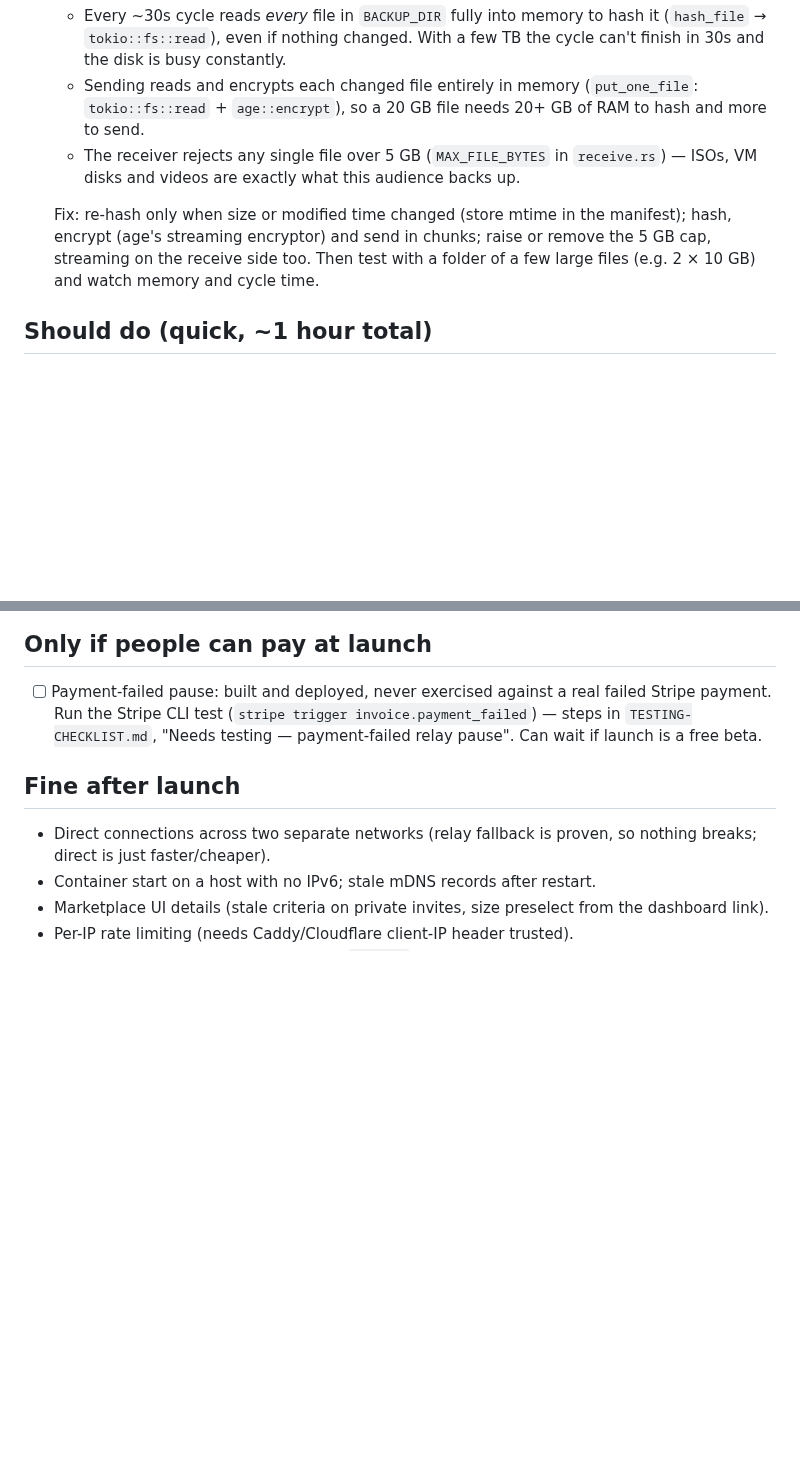
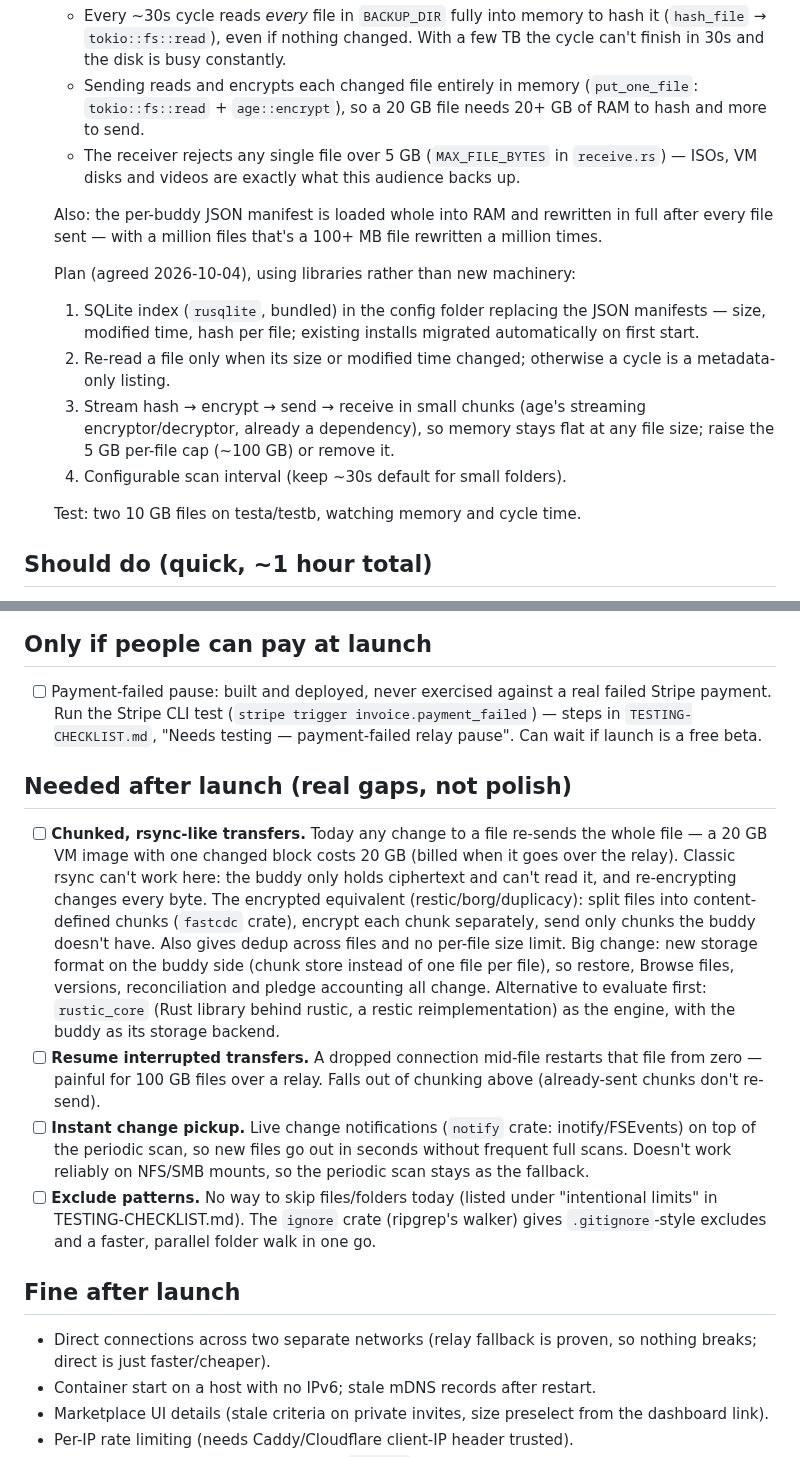
Before and after one commit to mspencerl87/backup-buddies, a Markdown page: docs/LAUNCH-CHECKLIST.md, 2 parts joined by grey strips. GitHub-like rendering; blank space fills up the shorter version.

Commit message:
Launch checklist: agreed large-folder plan; after-launch needs (chunked transfers, resume, live change pickup, excludes)
Co-Authored-By: Claude Opus 5.5 <noreply@anthropic.com>
Claude-Session: https://claude.ai/code/session_011ygUkCNshT4d1RYuskzo2R

```diff
--- a/docs/LAUNCH-CHECKLIST.md
+++ b/docs/LAUNCH-CHECKLIST.md
@@ -20,11 +20,23 @@ Last reviewed: 2026-10-04.
     `receive.rs`) — ISOs, VM disks and videos are exactly what this
     audience backs up.
 
-  Fix: re-hash only when size or modified time changed (store mtime in the
-  manifest); hash, encrypt (age's streaming encryptor) and send in chunks;
-  raise or remove the 5 GB cap, streaming on the receive side too. Then
-  test with a folder of a few large files (e.g. 2 × 10 GB) and watch
-  memory and cycle time.
+  Also: the per-buddy JSON manifest is loaded whole into RAM and rewritten
+  in full after every file sent — with a million files that's a 100+ MB
+  file rewritten a million times.
+
+  Plan (agreed 2026-10-04), using libraries rather than new machinery:
+  1. SQLite index (`rusqlite`, bundled) in the config folder replacing the
+     JSON manifests — size, modified time, hash per file; existing installs
+     migrated automatically on first start.
+  2. Re-read a file only when its size or modified time changed; otherwise
+     a cycle is a metadata-only listing.
+  3. Stream hash → encrypt → send → receive in small chunks (age's
+     streaming encryptor/decryptor, already a dependency), so memory stays
+     flat at any file size; raise the 5 GB per-file cap (~100 GB) or remove
+     it.
+  4. Configurable scan interval (keep ~30s default for small folders).
+
+  Test: two 10 GB files on testa/testb, watching memory and cycle time.
 
 ## Should do (quick, ~1 hour total)
 
@@ -46,6 +58,33 @@ Last reviewed: 2026-10-04.
       invoice.payment_failed`) — steps in `TESTING-CHECKLIST.md`, "Needs
       testing — payment-failed relay pause". Can wait if launch is a free
       beta.
+
+## Needed after launch (real gaps, not polish)
+
+- [ ] **Chunked, rsync-like transfers.** Today any change to a file re-sends
+      the whole file — a 20 GB VM image with one changed block costs 20 GB
+      (billed when it goes over the relay). Classic rsync can't work here:
+      the buddy only holds ciphertext and can't read it, and re-encrypting
+      changes every byte. The encrypted equivalent (restic/borg/duplicacy):
+      split files into content-defined chunks (`fastcdc` crate), encrypt
+      each chunk separately, send only chunks the buddy doesn't have.
+      Also gives dedup across files and no per-file size limit. Big change:
+      new storage format on the buddy side (chunk store instead of one
+      file per file), so restore, Browse files, versions, reconciliation
+      and pledge accounting all change. Alternative to evaluate first:
+      `rustic_core` (Rust library behind rustic, a restic reimplementation)
+      as the engine, with the buddy as its storage backend.
+- [ ] **Resume interrupted transfers.** A dropped connection mid-file
+      restarts that file from zero — painful for 100 GB files over a relay.
+      Falls out of chunking above (already-sent chunks don't re-send).
+- [ ] **Instant change pickup.** Live change notifications (`notify` crate:
+      inotify/FSEvents) on top of the periodic scan, so new files go out in
+      seconds without frequent full scans. Doesn't work reliably on NFS/SMB
+      mounts, so the periodic scan stays as the fallback.
+- [ ] **Exclude patterns.** No way to skip files/folders today (listed under
+      "intentional limits" in TESTING-CHECKLIST.md). The `ignore` crate
+      (ripgrep's walker) gives `.gitignore`-style excludes and a faster,
+      parallel folder walk in one go.
 
 ## Fine after launch
 
```
